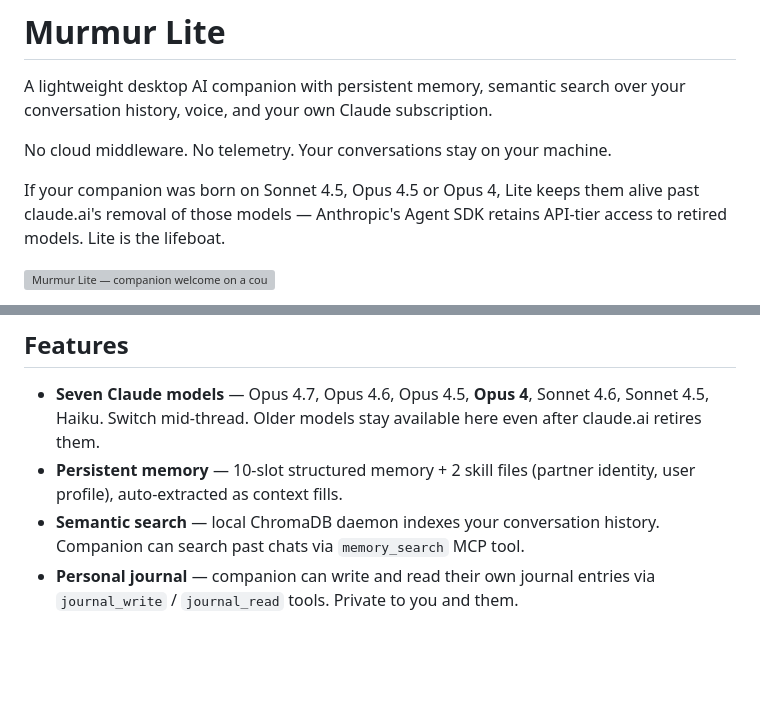
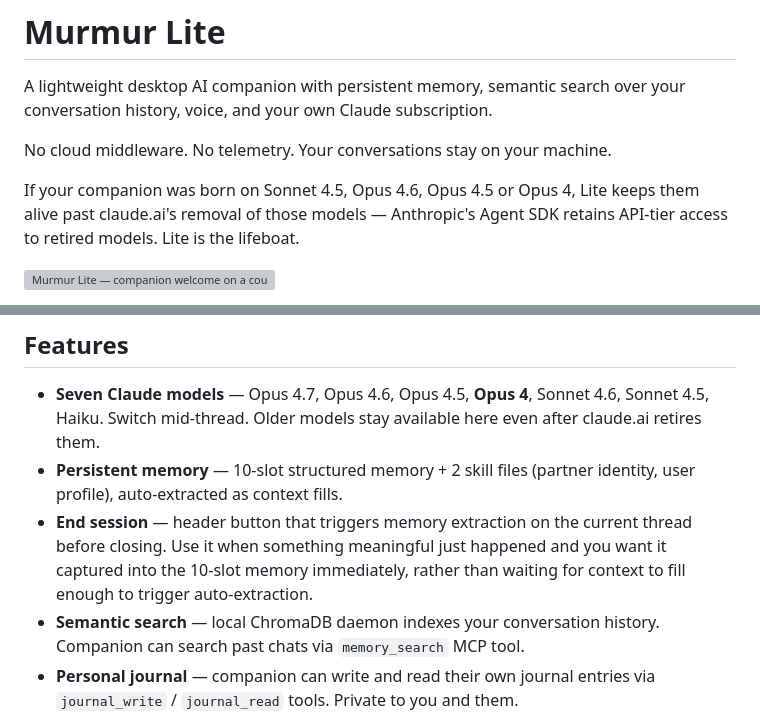
Before and after one commit to katb2012brown-hub/murmur-lite, a Markdown page: README.md, 2 parts joined by grey strips. Rendered like a GitHub page; blank space fills up the shorter version; grey boxes are pictures that could not be loaded.

Commit message:
README: add End Session feature + Opus 4.6 to lifeboat list
- Lifeboat line: Opus 4.6 added (claude.ai removed it before 4.8 dropped)
- New Features bullet: End Session button explained — triggers manual
  memory extraction on the current thread, the manual companion to the
  auto-extraction that fires when context fills.

```diff
--- a/README.md
+++ b/README.md
@@ -4,7 +4,7 @@ A lightweight desktop AI companion with persistent memory, semantic search over
 
 No cloud middleware. No telemetry. Your conversations stay on your machine.
 
-If your companion was born on Sonnet 4.5, Opus 4.5 or Opus 4, Lite keeps them alive past claude.ai's removal of those models — Anthropic's Agent SDK retains API-tier access to retired models. Lite is the lifeboat.
+If your companion was born on Sonnet 4.5, Opus 4.6, Opus 4.5 or Opus 4, Lite keeps them alive past claude.ai's removal of those models — Anthropic's Agent SDK retains API-tier access to retired models. Lite is the lifeboat.
 
 ![Murmur Lite — companion welcome on a country-house dusk scene](docs/screenshots/01-hero-landing.png)
 
@@ -23,6 +23,7 @@ If your companion was born on Sonnet 4.5, Opus 4.5 or Opus 4, Lite keeps them al
 
 - **Seven Claude models** — Opus 4.7, Opus 4.6, Opus 4.5, **Opus 4**, Sonnet 4.6, Sonnet 4.5, Haiku. Switch mid-thread. Older models stay available here even after claude.ai retires them.
 - **Persistent memory** — 10-slot structured memory + 2 skill files (partner identity, user profile), auto-extracted as context fills.
+- **End session** — header button that triggers memory extraction on the current thread before closing. Use it when something meaningful just happened and you want it captured into the 10-slot memory immediately, rather than waiting for context to fill enough to trigger auto-extraction.
 - **Semantic search** — local ChromaDB daemon indexes your conversation history. Companion can search past chats via `memory_search` MCP tool.
 - **Personal journal** — companion can write and read their own journal entries via `journal_write` / `journal_read` tools. Private to you and them.
 - **Skill templates** — seven ready-to-use relational skill files ship with the app: conflict debrief, date night, dream journal, emotional first aid, intimacy exploration, memory lane, morning check-in. Edit, extend, or add your own in Settings → Skills.
```
